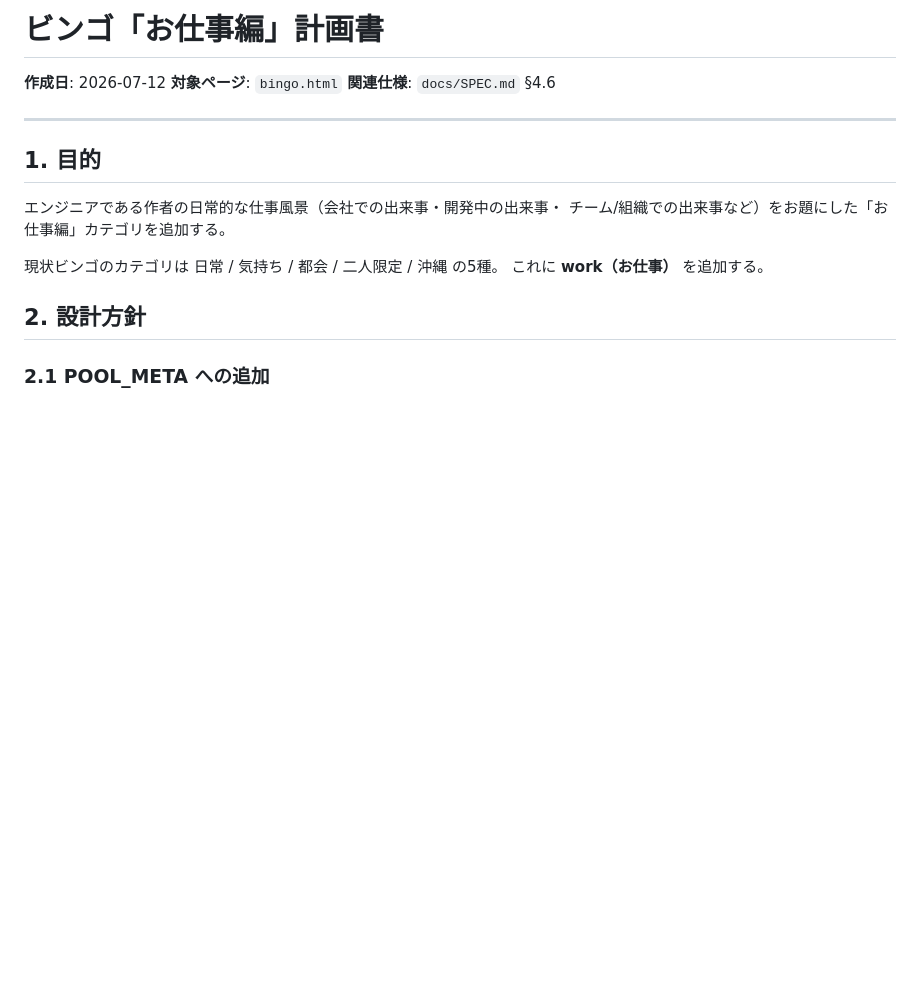
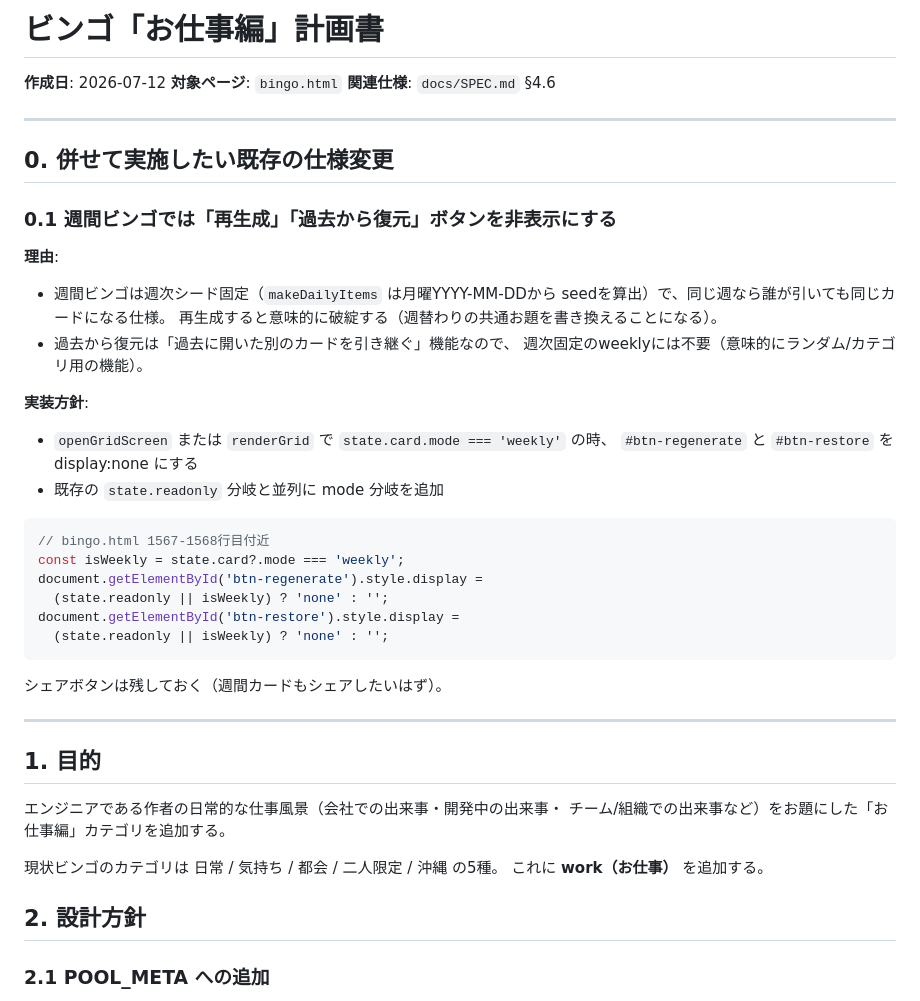
Before and after one commit to imaimaha/imaimaha.github.io, a Markdown page: docs/PLAN_WORK_BINGO.md, the part around the change. Drawn GitHub-style; blank space fills up the shorter version.

Commit message:
計画書追加: 週間ビンゴは再生成・過去から復元ボタン非表示
週次シード固定なので再生成すると意味破綻、復元も別カード用機能。
実装方針コードもドキュメント化。

Co-Authored-By: Claude Sonnet 4.6 <noreply@anthropic.com>

````diff
--- a/docs/PLAN_WORK_BINGO.md
+++ b/docs/PLAN_WORK_BINGO.md
@@ -3,6 +3,35 @@
 **作成日**: 2026-07-12
 **対象ページ**: `bingo.html`
 **関連仕様**: `docs/SPEC.md` §4.6
+
+---
+
+## 0. 併せて実施したい既存の仕様変更
+
+### 0.1 週間ビンゴでは「再生成」「過去から復元」ボタンを非表示にする
+
+**理由**:
+- 週間ビンゴは週次シード固定（`makeDailyItems` は月曜YYYY-MM-DDから
+  seedを算出）で、同じ週なら誰が引いても同じカードになる仕様。
+  再生成すると意味的に破綻する（週替わりの共通お題を書き換えることになる）。
+- 過去から復元は「過去に開いた別のカードを引き継ぐ」機能なので、
+  週次固定のweeklyには不要（意味的にランダム/カテゴリ用の機能）。
+
+**実装方針**:
+- `openGridScreen` または `renderGrid` で `state.card.mode === 'weekly'` の時、
+  `#btn-regenerate` と `#btn-restore` を display:none にする
+- 既存の `state.readonly` 分岐と並列に mode 分岐を追加
+
+```js
+// bingo.html 1567-1568行目付近
+const isWeekly = state.card?.mode === 'weekly';
+document.getElementById('btn-regenerate').style.display =
+  (state.readonly || isWeekly) ? 'none' : '';
+document.getElementById('btn-restore').style.display =
+  (state.readonly || isWeekly) ? 'none' : '';
+```
+
+シェアボタンは残しておく（週間カードもシェアしたいはず）。
 
 ---
 
````
